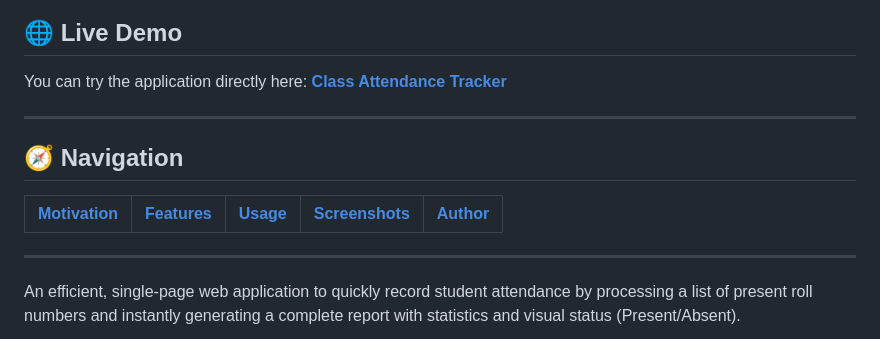
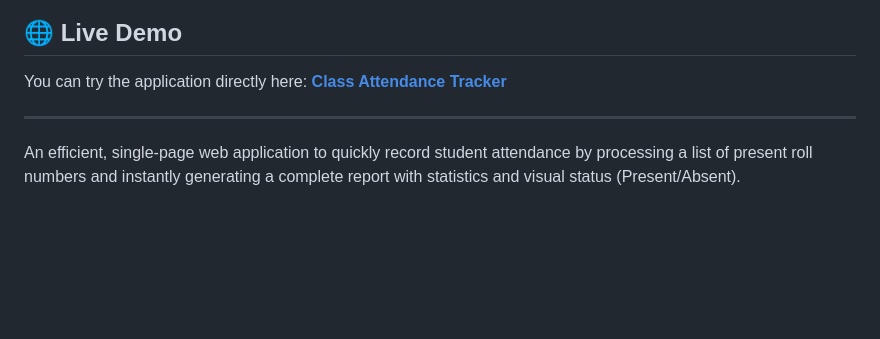
Before and after one commit to dnyaneshwar-19/attendence_page, a Markdown page: README.md, the part around the change. Drawn GitHub-style; blank space fills up the shorter version.

```diff
--- a/README.md
+++ b/README.md
@@ -4,13 +4,6 @@
 
 You can try the application directly here:
 **[Class Attendance Tracker](https://dnyaneshwar-19.github.io/attendence_page/)**
-
----
-
-## 🧭 Navigation
-
-| [Motivation](#motivation--problem-solved) | [Features](#features) | [Usage](#usage) | [Screenshots](#screenshots) | [Author](#author) |
-| :---------------------------------------: | :-------------------: | :-------------: | :-------------------------: | :---------------: |
 
 ---
 
```
